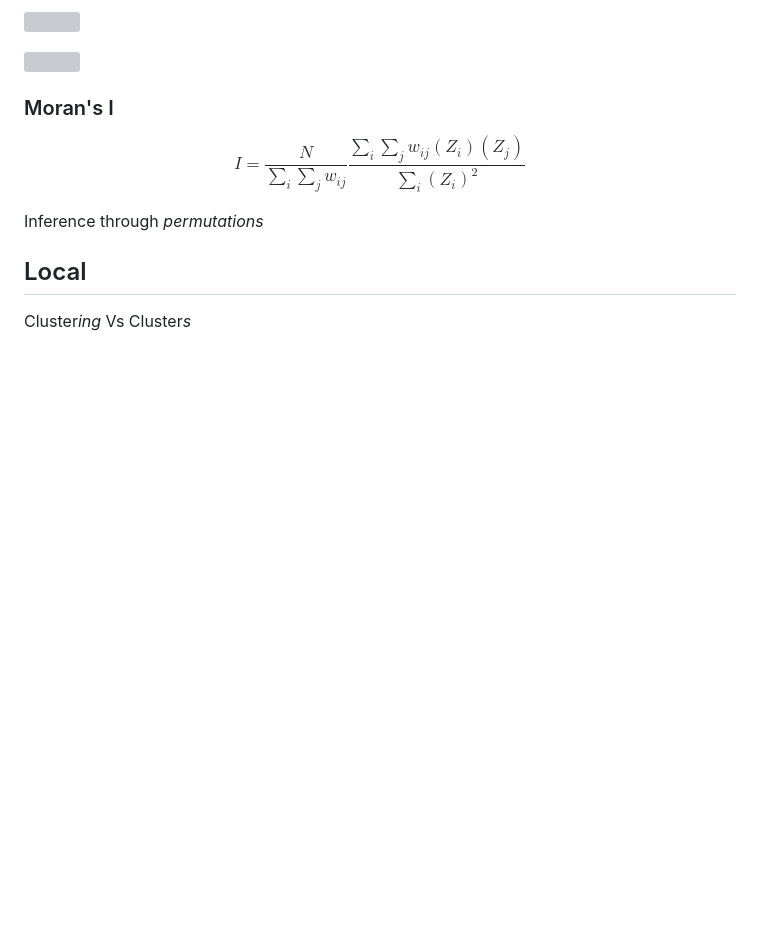
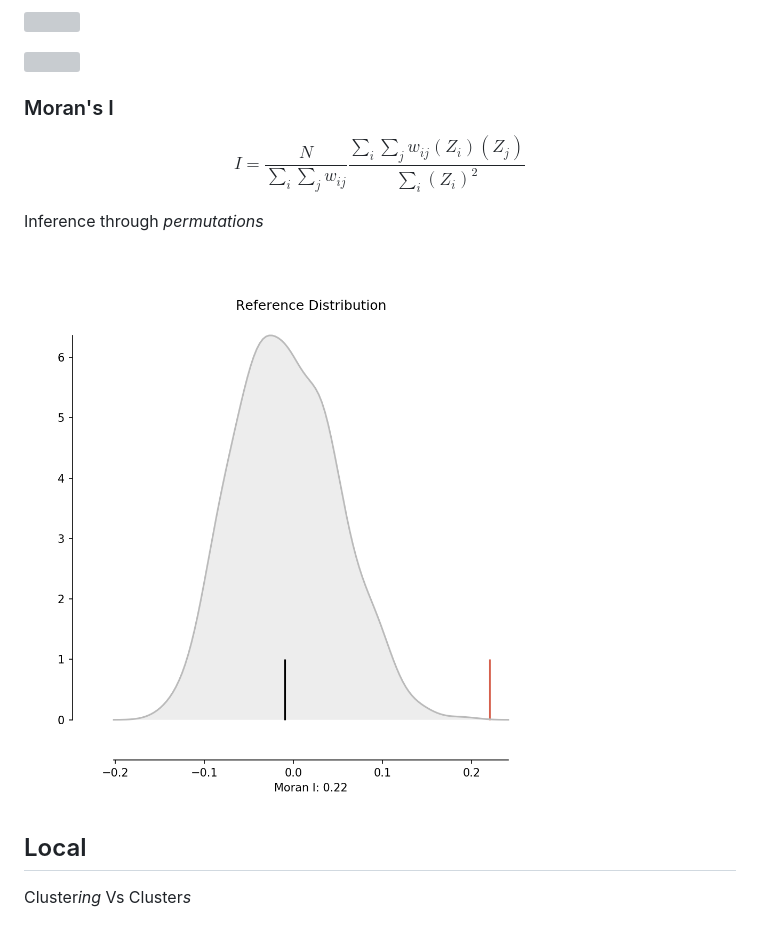
Before and after one commit to rsbivand/ectqg19-workshop, a Markdown page: sources/s3b_notes.md, the part around the change. GitHub-like rendering; pictures changed too: figs/moran_inference.png (added); blank space fills up the shorter version; grey boxes are pictures that could not be loaded.

Commit message:
Add plot on inference for global moran

```diff
--- a/sources/s3b_notes.md
+++ b/sources/s3b_notes.md
@@ -37,6 +37,8 @@ $$
 
 Inference through *permutations*
 
+![](../figs/moran_inference.png)
+
 ## Local
 
 Cluster*ing* Vs Cluster*s*
```
